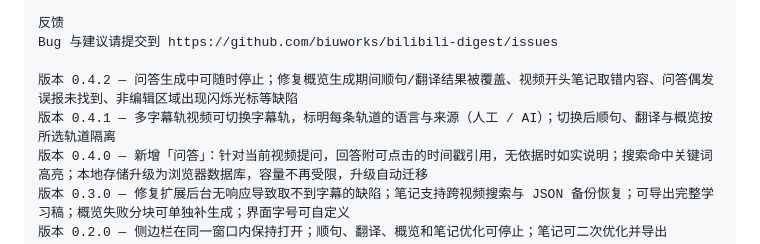
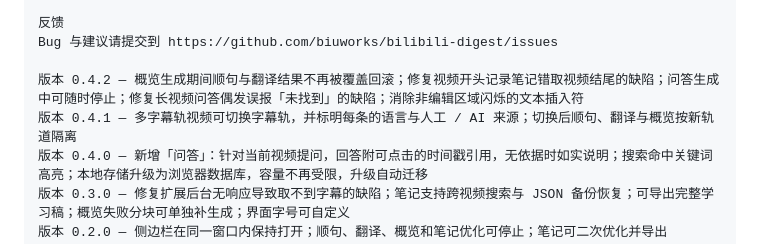
Before and after one commit to biuworks/bilibili-digest, a Markdown page: STORE-LISTING.md, the part around the change. GitHub-like rendering.

Commit message:
0.4.2/0.4.1 版本历史行文对齐现有风格

```diff
--- a/STORE-LISTING.md
+++ b/STORE-LISTING.md
@@ -194,8 +194,8 @@ Digest for Bilibili 在 B 站播放页旁边打开一个侧边栏，把当前视
 反馈
 Bug 与建议请提交到 https://github.com/biuworks/bilibili-digest/issues
 
-版本 0.4.2 — 问答生成中可随时停止；修复概览生成期间顺句/翻译结果被覆盖、视频开头笔记取错内容、问答偶发误报未找到、非编辑区域出现闪烁光标等缺陷
-版本 0.4.1 — 多字幕轨视频可切换字幕轨，标明每条轨道的语言与来源（人工 / AI）；切换后顺句、翻译与概览按所选轨道隔离
+版本 0.4.2 — 概览生成期间顺句与翻译结果不再被覆盖回滚；修复视频开头记录笔记错取视频结尾的缺陷；问答生成中可随时停止；修复长视频问答偶发误报「未找到」的缺陷；消除非编辑区域闪烁的文本插入符
+版本 0.4.1 — 多字幕轨视频可切换字幕轨，并标明每条的语言与人工 / AI 来源；切换后顺句、翻译与概览按新轨道隔离
 版本 0.4.0 — 新增「问答」：针对当前视频提问，回答附可点击的时间戳引用，无依据时如实说明；搜索命中关键词高亮；本地存储升级为浏览器数据库，容量不再受限，升级自动迁移
 版本 0.3.0 — 修复扩展后台无响应导致取不到字幕的缺陷；笔记支持跨视频搜索与 JSON 备份恢复；可导出完整学习稿；概览失败分块可单独补生成；界面字号可自定义
 版本 0.2.0 — 侧边栏在同一窗口内保持打开；顺句、翻译、概览和笔记优化可停止；笔记可二次优化并导出 Markdown；笔记不再在 100 条时静默丢弃
```
